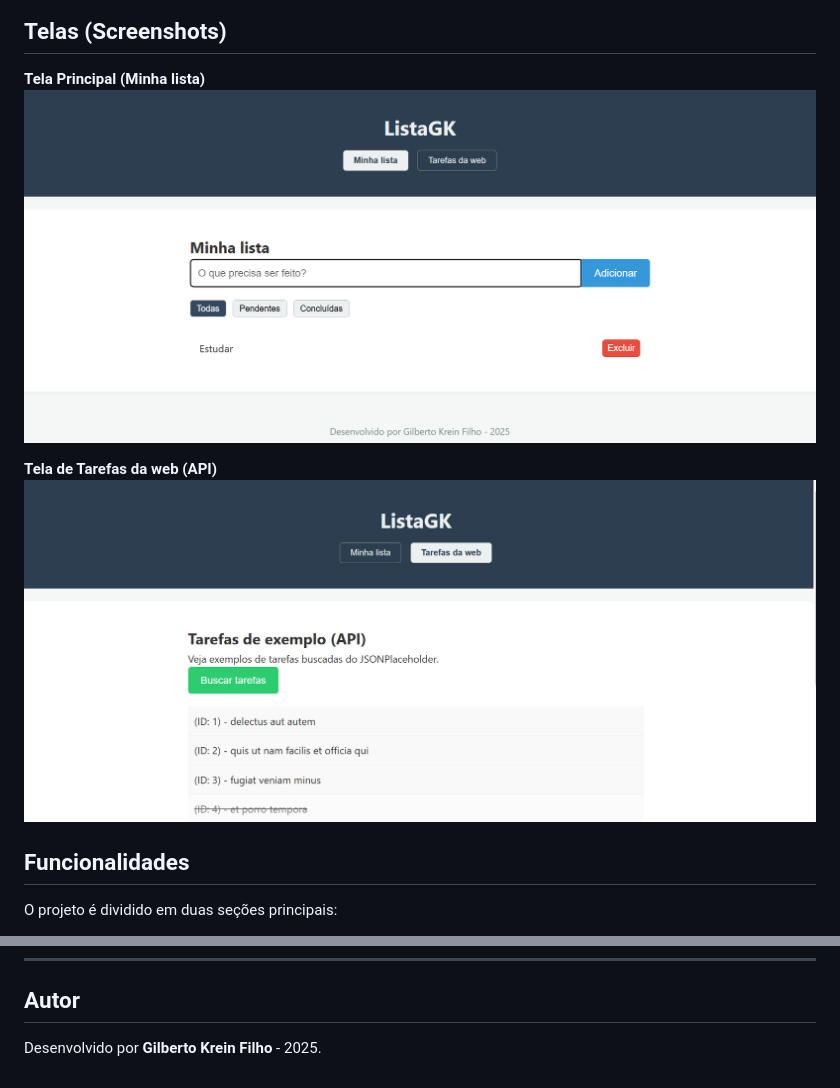
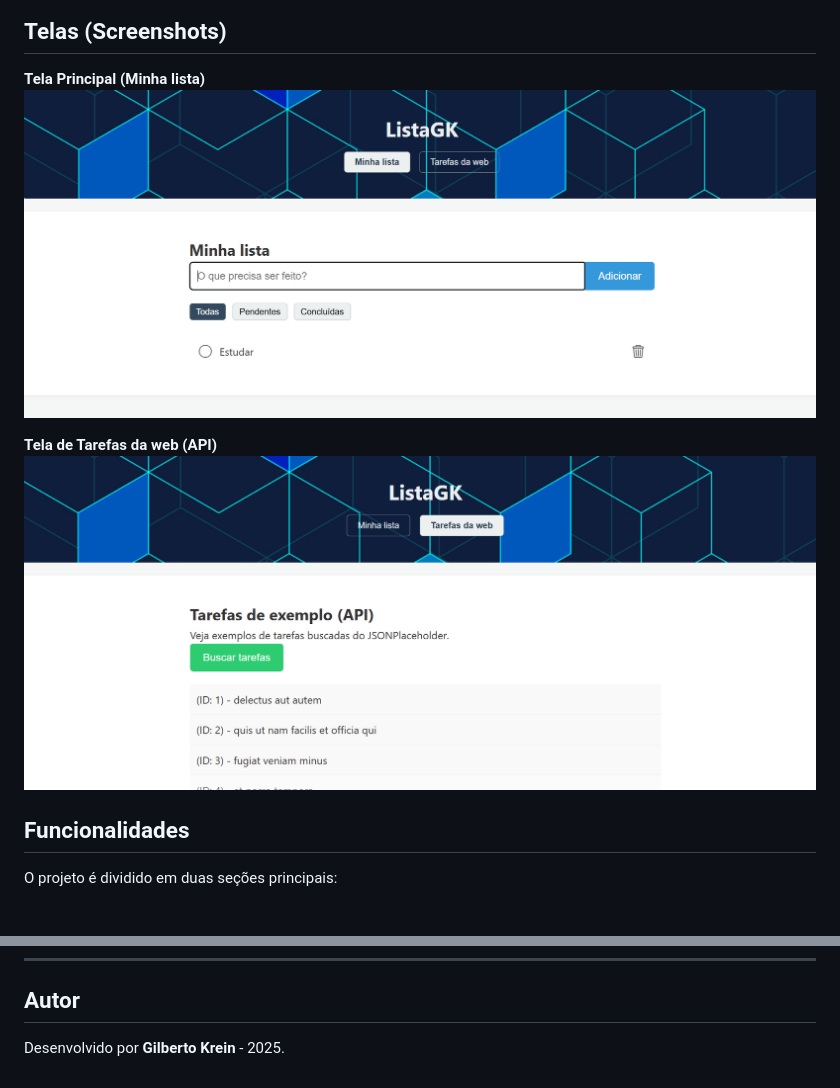
Before and after one commit to gilkrein/ListaGK, a Markdown page: README.md, 2 parts joined by grey strips. Drawn GitHub-style; pictures changed too: screenshots/tela-api.png, screenshots/tela-principal.png.

Commit message:
Atualiza screenshots e ajusta README

```diff
--- a/README.md
+++ b/README.md
@@ -81,4 +81,4 @@ projeto-final/ ├── css/ │ └── style.css ├── js/ │ ├─
 
 ##  Autor
 
-Desenvolvido por **Gilberto Krein Filho** - 2025.
+Desenvolvido por **Gilberto Krein** - 2025.
```
